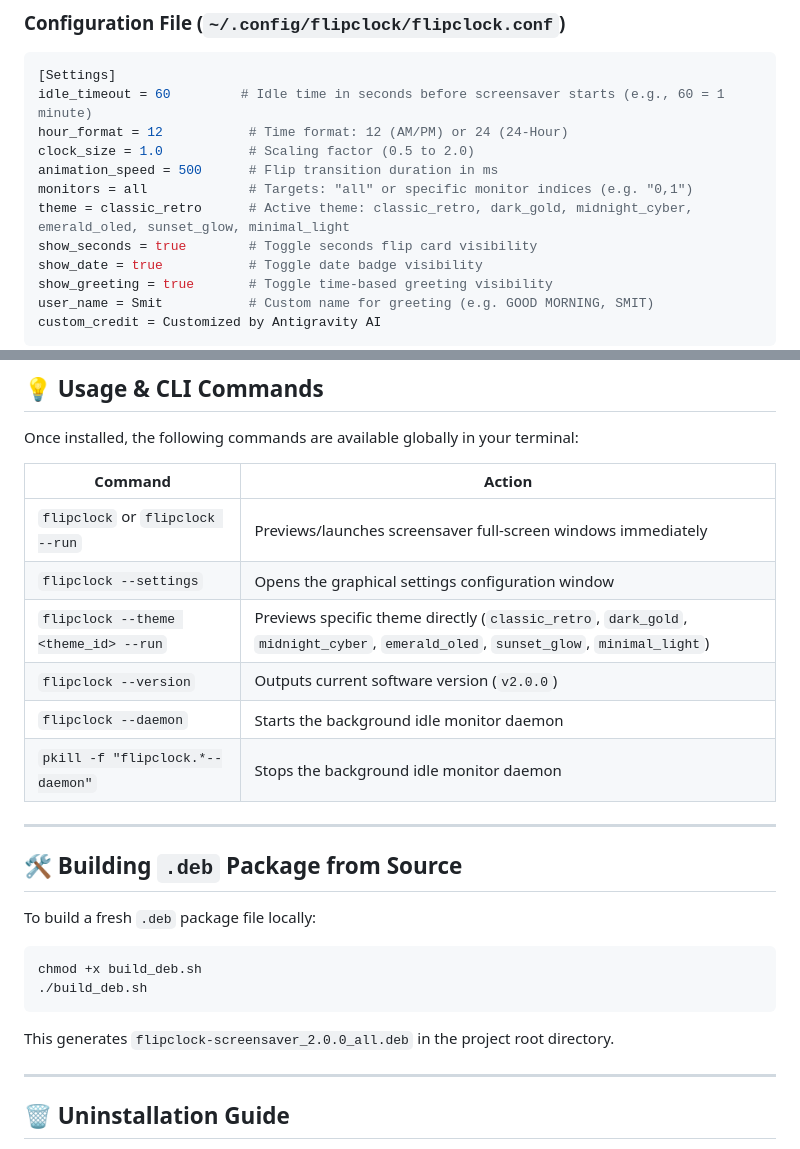
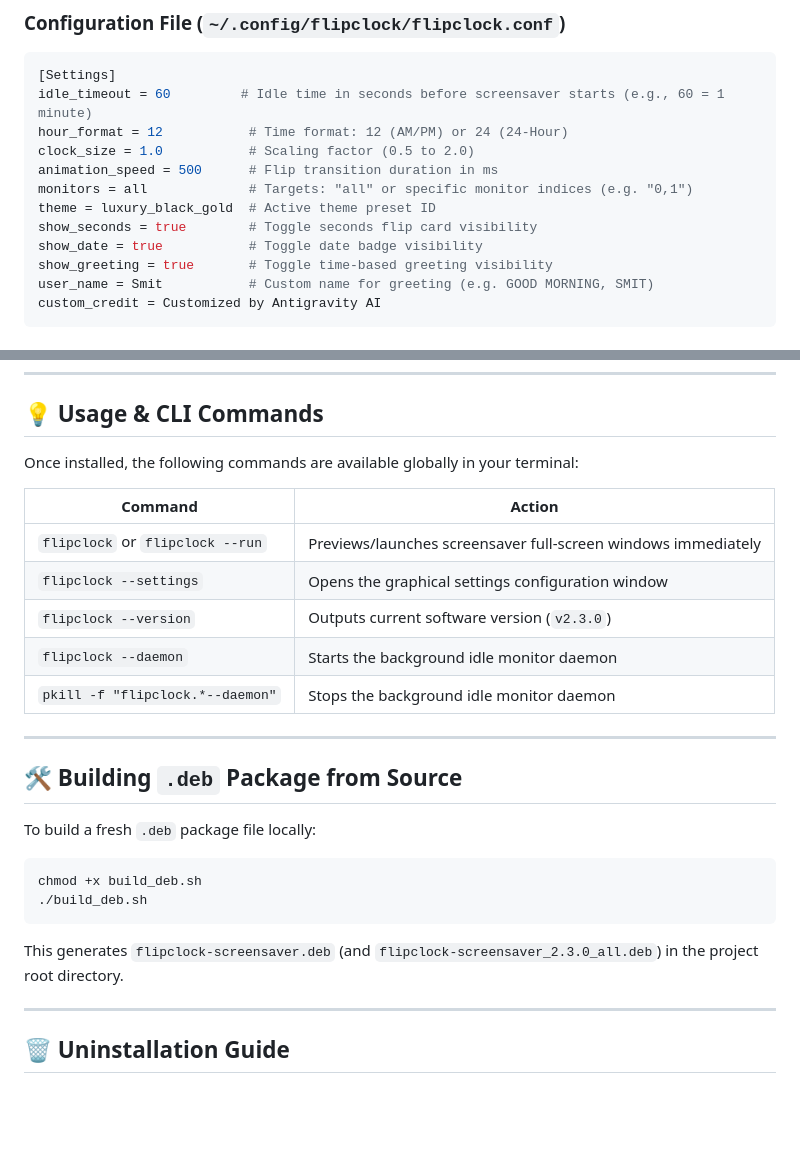
Before and after one commit to smit-darji/ubuntu-flipclock-screensaver, a Markdown page: README.md, 2 parts joined by grey strips. GitHub-like rendering; blank space fills up the shorter version.

````diff
--- a/README.md
+++ b/README.md
@@ -100,7 +103,7 @@ hour_format = 12           # Time format: 12 (AM/PM) or 24 (24-Hour)
 clock_size = 1.0           # Scaling factor (0.5 to 2.0)
 animation_speed = 500      # Flip transition duration in ms
 monitors = all             # Targets: "all" or specific monitor indices (e.g. "0,1")
-theme = classic_retro      # Active theme: classic_retro, dark_gold, midnight_cyber, emerald_oled, sunset_glow, minimal_light
+theme = luxury_black_gold  # Active theme preset ID
 show_seconds = true        # Toggle seconds flip card visibility
 show_date = true           # Toggle date badge visibility
 show_greeting = true       # Toggle time-based greeting visibility
@@ -118,8 +121,7 @@ Once installed, the following commands are available globally in your terminal:
 |---|---|
 | `flipclock` or `flipclock --run` | Previews/launches screensaver full-screen windows immediately |
 | `flipclock --settings` | Opens the graphical settings configuration window |
-| `flipclock --theme <theme_id> --run` | Previews specific theme directly (`classic_retro`, `dark_gold`, `midnight_cyber`, `emerald_oled`, `sunset_glow`, `minimal_light`) |
-| `flipclock --version` | Outputs current software version (`v2.0.0`) |
+| `flipclock --version` | Outputs current software version (`v2.3.0`) |
 | `flipclock --daemon` | Starts the background idle monitor daemon |
 | `pkill -f "flipclock.*--daemon"` | Stops the background idle monitor daemon |
 
@@ -133,7 +135,7 @@ To build a fresh `.deb` package file locally:
 chmod +x build_deb.sh
 ./build_deb.sh
 ```
-This generates `flipclock-screensaver_2.0.0_all.deb` in the project root directory.
+This generates `flipclock-screensaver.deb` (and `flipclock-screensaver_2.3.0_all.deb`) in the project root directory.
 
 ---
 
````
Also changed, not shown: other parts of README.md (+26 -23 lines).
